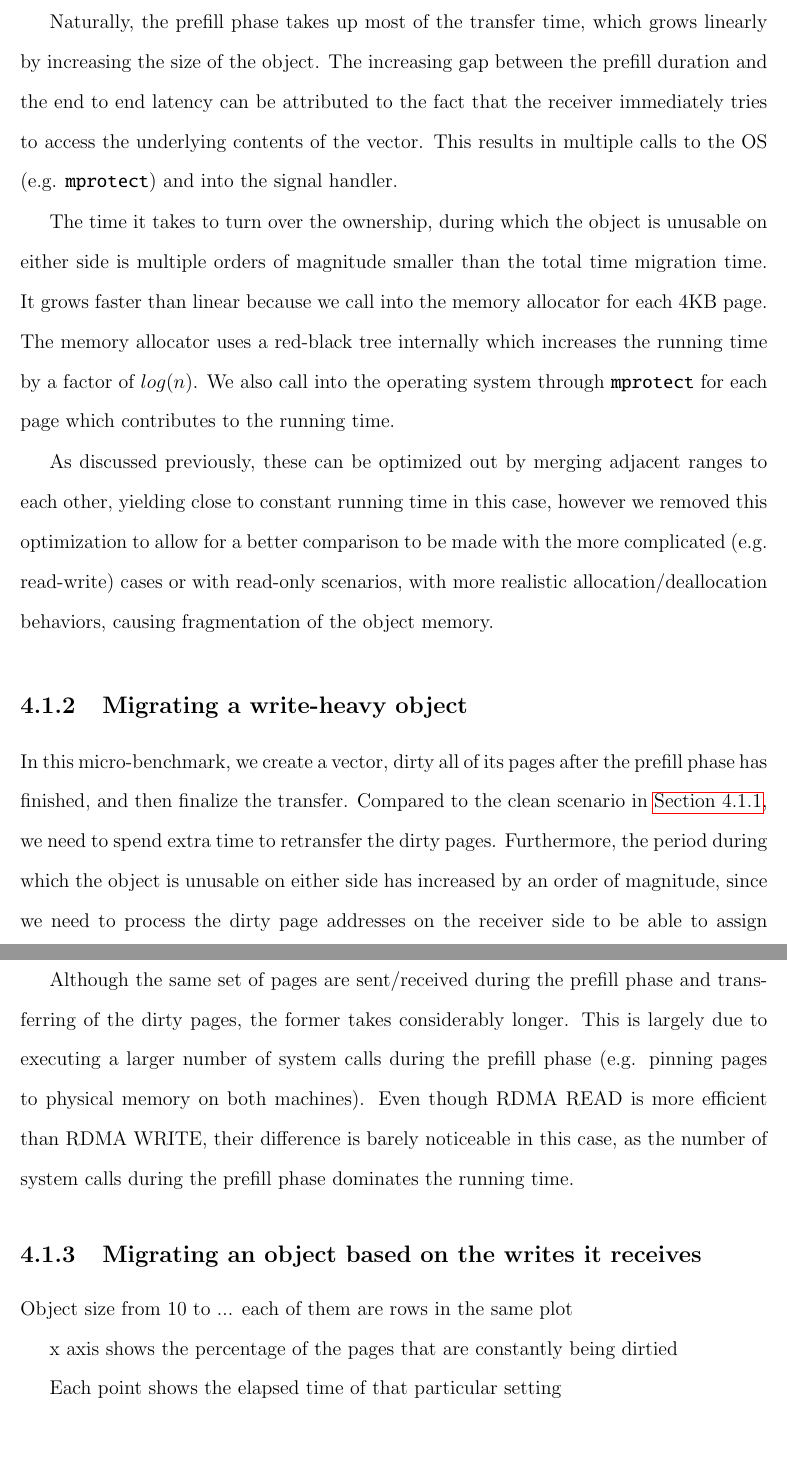
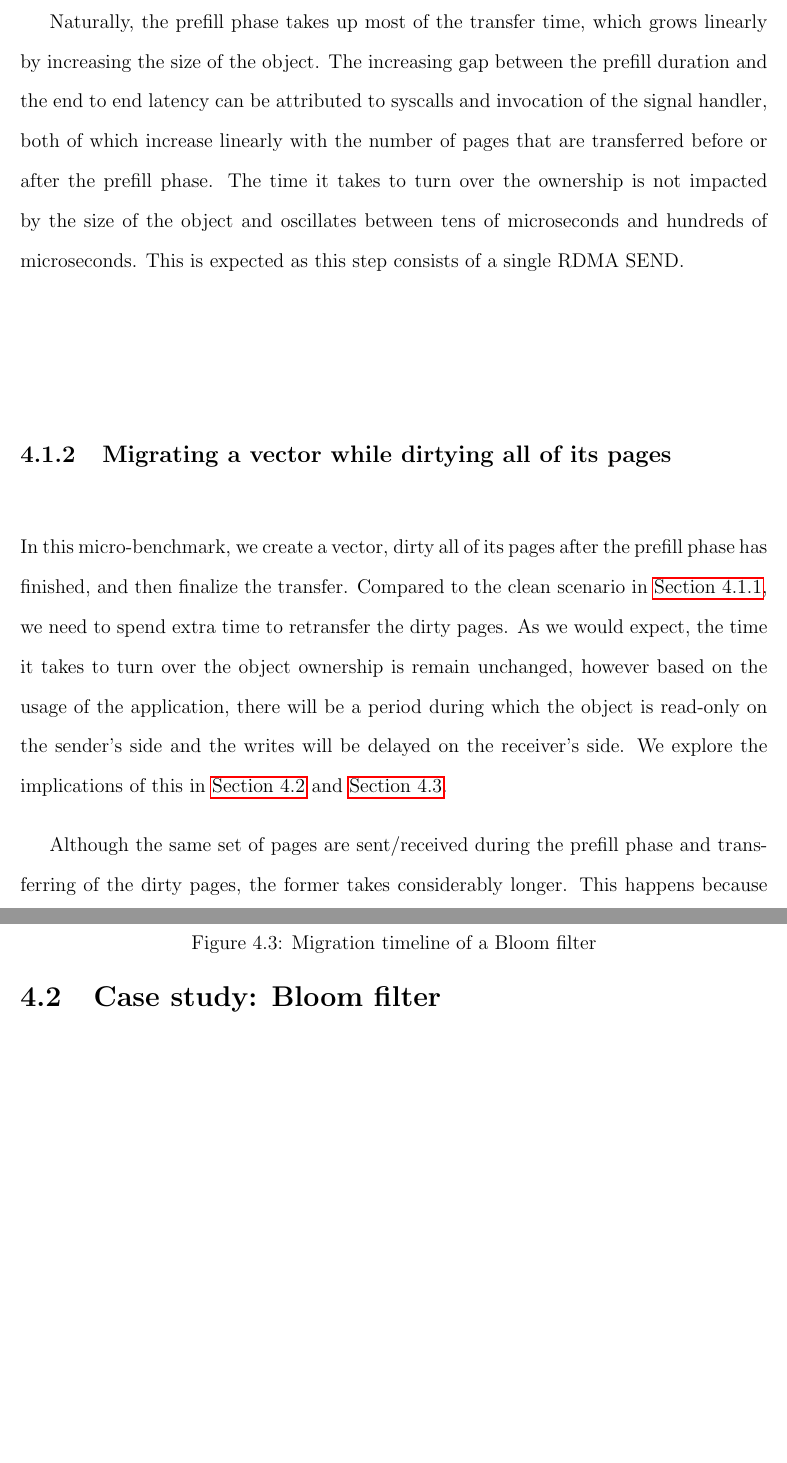
Before and after one commit to farnasirim/slope, a LaTeX thesis (doc/thesis.tex, which reads doc/evaluation.tex): two parts of pages 58 and 59 of 69 before the commit and two parts of pages 57 and 58 of 68 after it, joined at a grey line, cut so that both start at the same text, the shorter picture padded with empty space. Compiled offline with pdfLaTeX.

Commit message:
Add bloom filter figure
Also minor fixes in the previous parts of the evaluation section
based on the info from the newer graphs

```diff
--- a/doc/evaluation.tex
+++ b/doc/evaluation.tex
@@ -64,29 +64,14 @@ this operation, excluding lines that serve the purpose of gathering statistics.
 
 Naturally, the prefill phase takes up most of the transfer time, which grows
 linearly by increasing the size of the object. The increasing gap between the
-prefill duration and the end to end latency can be attributed to the fact that
-the receiver immediately tries to access the underlying contents of the vector.
-This results in multiple calls to the OS (e.g. \texttt{mprotect}) and into the
-signal handler.
+prefill duration and the end to end latency can be attributed to syscalls and
+invocation of the signal handler, both of which increase linearly with the
+number of pages that are transferred before or after the prefill phase. The
+time it takes to turn over the ownership is not impacted by the
+size of the object and oscillates between tens of microseconds and hundreds
+of microseconds. This is expected as this step consists of a single RDMA SEND.
 
-The time it takes to turn over
-the ownership, during which the object is unusable on either side is multiple
-orders of magnitude smaller than the total time migration time.
-It grows faster than linear because we call into the memory allocator
-for each 4KB page. The memory allocator uses a red-black tree internally which
-increases the running time by a factor of $log(n)$. We also call into the
-operating system through \texttt{mprotect} for each page which contributes
-to the running time.
-
-As discussed previously, these can be optimized out by
-merging adjacent ranges to each other, yielding close to constant running time
-in this case, however we removed this optimization to allow for a better
-comparison to be made with the more complicated (e.g. read-write) cases or
-with read-only scenarios,
-with more realistic allocation/deallocation behaviors, causing fragmentation
-of the object memory.
-
-\subsection{Migrating a write-heavy object}
+\subsection{Migrating a vector while dirtying all of its pages}
 \begin{figure}[tp]
     \begin{center}
         \input{bench-writeall.pgf}
@@ -98,24 +83,19 @@ of the object memory.
 In this micro-benchmark, we create a vector, dirty all of its pages after the
 prefill phase has finished, and then finalize the transfer. Compared to the
 clean scenario in \autoref{sec:cleanvec}, we need to spend extra time to
-retransfer the dirty pages. Furthermore, the period during which the object is
-unusable on either side has increased by an order of magnitude, since we need to
-process the dirty page addresses on the receiver side to be able to assign
-correct permissions to them before allowing read/writes to take place against
-them.
+retransfer the dirty pages. As we would expect, the time it takes to turn over
+the object ownership is remain unchanged, however based on the usage of the
+application, there will be a period during which the object is read-only on the
+sender's side and the writes will be delayed on the receiver's side. We
+explore the implications of this in \autoref{sec:evalmigfriendly} and
+\autoref{sec:evalgenericobj}.
+
 
 Although the same set of pages are sent/received during the prefill phase and
-transferring of the dirty pages, the former takes considerably longer. This is
-largely due to executing a larger number of system calls during the prefill
-phase (e.g. pinning pages to physical memory on both machines). Even though
-RDMA READ is more efficient than RDMA WRITE, their difference is barely
-noticeable in this case, as the number of system calls during the prefill phase
-dominates the running time.
+transferring of the dirty pages, the former takes considerably longer. This
+happens because we do not need to pin the object memory to physical memory all
+over again on each side.
 
+\section{Case study: Bloom filter}
+\label{sec:evalmigfriendly}
 
-\subsection{Migrating an object based on the writes it receives}
-Object size from 10 to ... each of them are rows in the same plot
-
-x axis shows the percentage of the pages that are constantly being dirtied
-
-Each point shows the elapsed time of that particular setting
@@ -130,0 +106 @@ double hashing
+    \caption{Migration timeline of a Bloom filter}
```
Also changed, not shown: doc/Makefile, doc/evaluation.tex (16 more changed lines).
